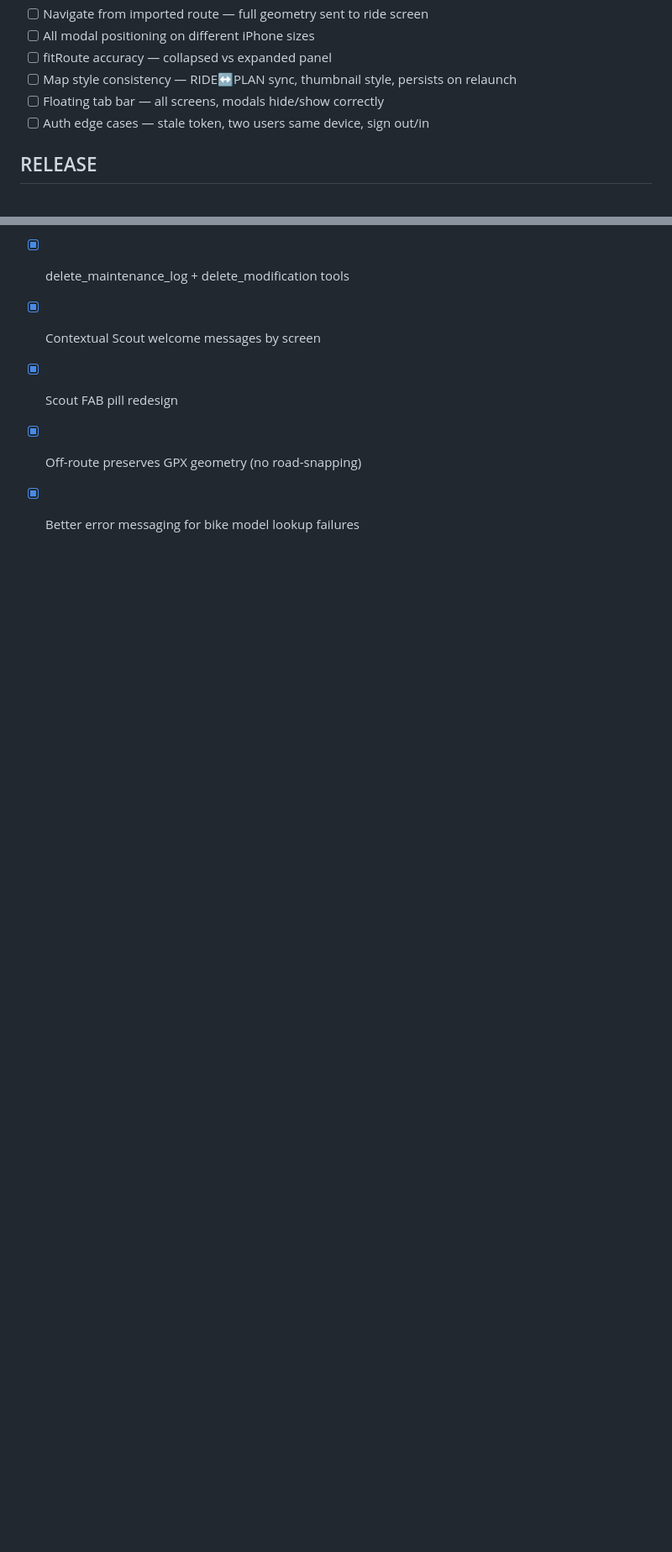
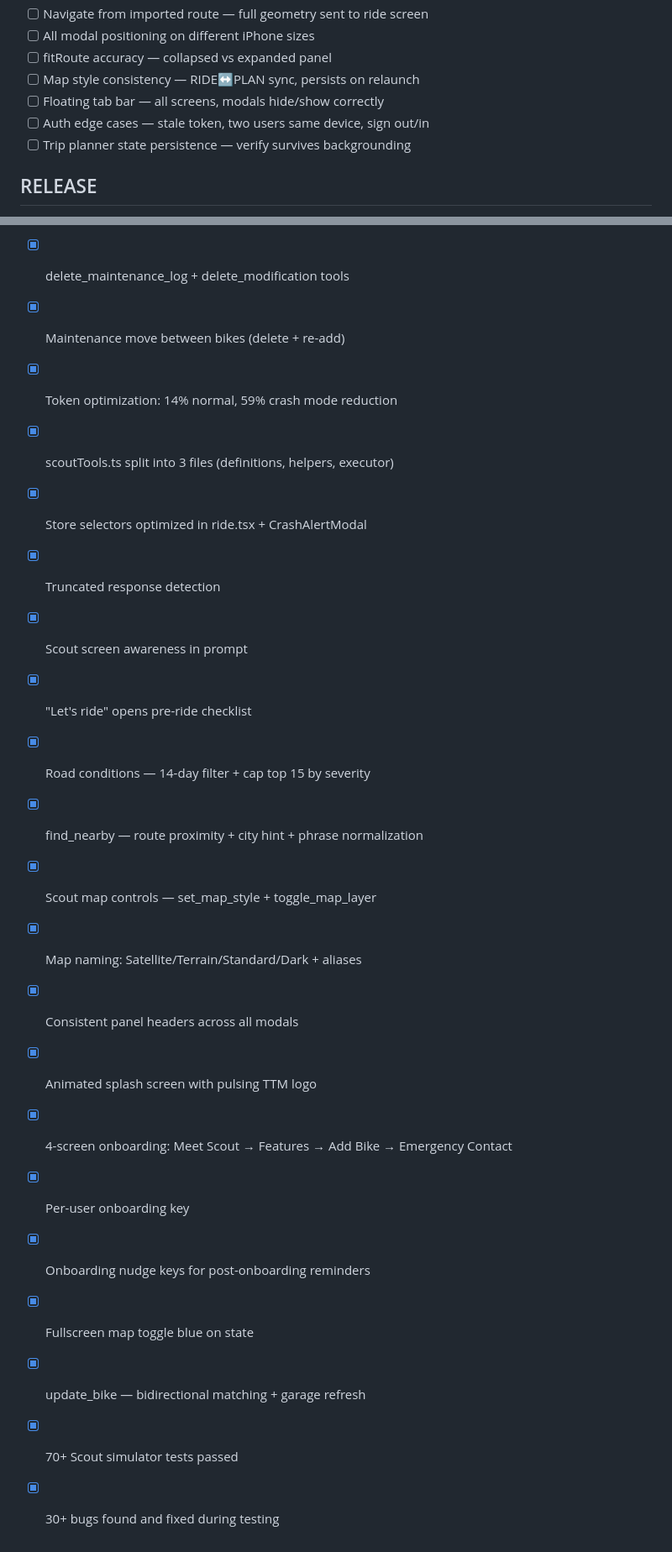
Before and after one commit to timetomoto/timetomotoapp, a Markdown page: TODO.md, 2 parts joined by grey strips. Shown at 84% size. Drawn GitHub-style; blank space fills up the shorter version.

```diff
--- a/TODO.md
+++ b/TODO.md
@@ -70,9 +63,10 @@
 - [ ] Navigate from imported route — full geometry sent to ride screen
 - [ ] All modal positioning on different iPhone sizes
 - [ ] fitRoute accuracy — collapsed vs expanded panel
-- [ ] Map style consistency — RIDE↔PLAN sync, thumbnail style, persists on relaunch
+- [ ] Map style consistency — RIDE↔PLAN sync, persists on relaunch
 - [ ] Floating tab bar — all screens, modals hide/show correctly
 - [ ] Auth edge cases — stale token, two users same device, sign out/in
+- [ ] Trip planner state persistence — verify survives backgrounding
 
 ## RELEASE
 
@@ -248,5 +208,21 @@ Mapbox Optimization API `roundtrip=true` only reorders supplied waypoints. No di
 - [x] delete_maintenance_log + delete_modification tools
-- [x] Contextual Scout welcome messages by screen
-- [x] Scout FAB pill redesign
-- [x] Off-route preserves GPX geometry (no road-snapping)
-- [x] Better error messaging for bike model lookup failures
+- [x] Maintenance move between bikes (delete + re-add)
+- [x] Token optimization: 14% normal, 59% crash mode reduction
+- [x] scoutTools.ts split into 3 files (definitions, helpers, executor)
+- [x] Store selectors optimized in ride.tsx + CrashAlertModal
+- [x] Truncated response detection
+- [x] Scout screen awareness in prompt
+- [x] "Let's ride" opens pre-ride checklist
+- [x] Road conditions — 14-day filter + cap top 15 by severity
+- [x] find_nearby — route proximity + city hint + phrase normalization
+- [x] Scout map controls — set_map_style + toggle_map_layer
+- [x] Map naming: Satellite/Terrain/Standard/Dark + aliases
+- [x] Consistent panel headers across all modals
+- [x] Animated splash screen with pulsing TTM logo
+- [x] 4-screen onboarding: Meet Scout → Features → Add Bike → Emergency Contact
+- [x] Per-user onboarding key
+- [x] Onboarding nudge keys for post-onboarding reminders
+- [x] Fullscreen map toggle blue on state
+- [x] update_bike — bidirectional matching + garage refresh
+- [x] 70+ Scout simulator tests passed
+- [x] 30+ bugs found and fixed during testing
```
Also changed, not shown: other parts of TODO.md (+27 -68 lines).
